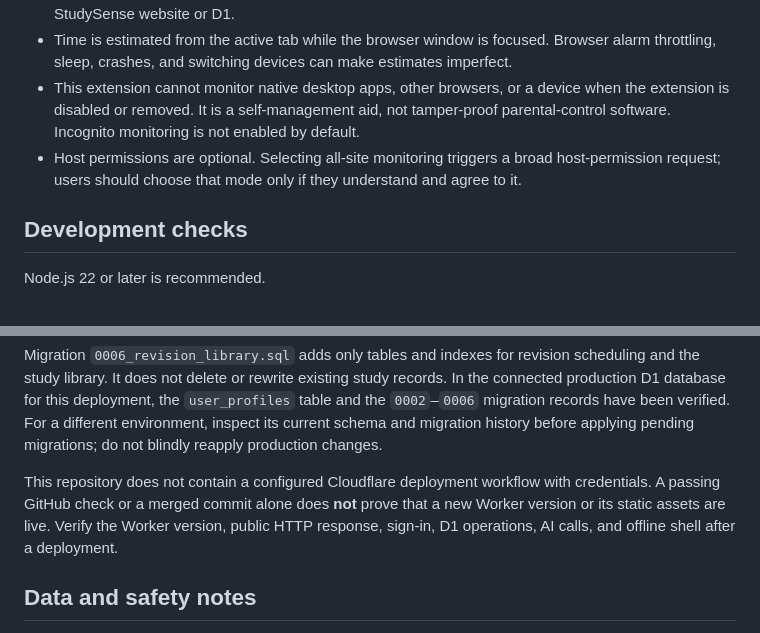
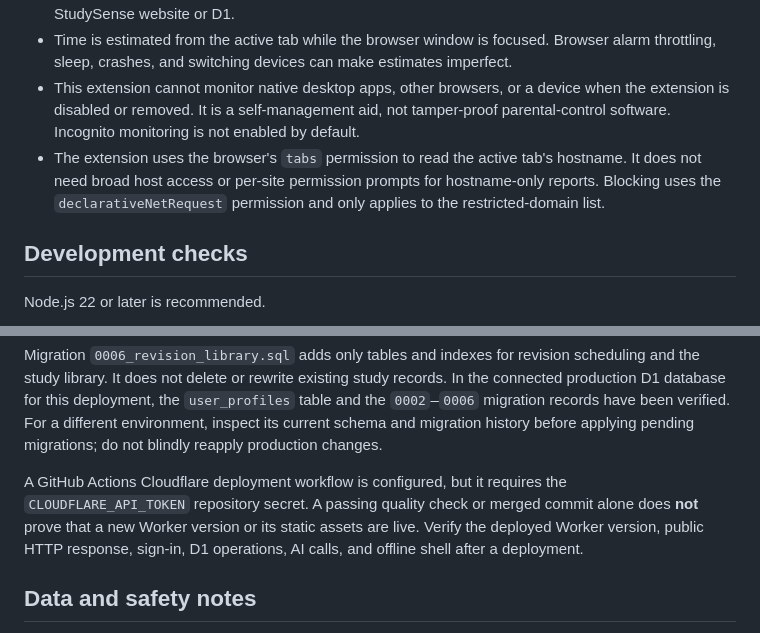
Before and after one commit to tandomroblox/StudySense, a Markdown page: README.md, 2 parts joined by grey strips. Drawn GitHub-style.

Commit message:
Correct Time Guard permissions and deployment setup notes

```diff
--- a/README.md
+++ b/README.md
@@ -64,7 +64,7 @@ The extension is manually installed as an unpacked Chromium extension; this is n
 - Usage history is stored in the browser profile and retained for up to 90 days. It is not uploaded to the StudySense website or D1.
 - Time is estimated from the active tab while the browser window is focused. Browser alarm throttling, sleep, crashes, and switching devices can make estimates imperfect.
 - This extension cannot monitor native desktop apps, other browsers, or a device when the extension is disabled or removed. It is a self-management aid, not tamper-proof parental-control software. Incognito monitoring is not enabled by default.
-- Host permissions are optional. Selecting all-site monitoring triggers a broad host-permission request; users should choose that mode only if they understand and agree to it.
+- The extension uses the browser's `tabs` permission to read the active tab's hostname. It does not need broad host access or per-site permission prompts for hostname-only reports. Blocking uses the `declarativeNetRequest` permission and only applies to the restricted-domain list.
 
 ## Development checks
 
@@ -100,7 +100,7 @@ npx wrangler d1 migrations apply studysense-db --remote
 
 Migration `0006_revision_library.sql` adds only tables and indexes for revision scheduling and the study library. It does not delete or rewrite existing study records. In the connected production D1 database for this deployment, the `user_profiles` table and the `0002`–`0006` migration records have been verified. For a different environment, inspect its current schema and migration history before applying pending migrations; do not blindly reapply production changes.
 
-This repository does not contain a configured Cloudflare deployment workflow with credentials. A passing GitHub check or a merged commit alone does **not** prove that a new Worker version or its static assets are live. Verify the Worker version, public HTTP response, sign-in, D1 operations, AI calls, and offline shell after a deployment.
+A GitHub Actions Cloudflare deployment workflow is configured, but it requires the `CLOUDFLARE_API_TOKEN` repository secret. A passing quality check or merged commit alone does **not** prove that a new Worker version or its static assets are live. Verify the deployed Worker version, public HTTP response, sign-in, D1 operations, AI calls, and offline shell after a deployment.
 
 ## Data and safety notes
 
```
